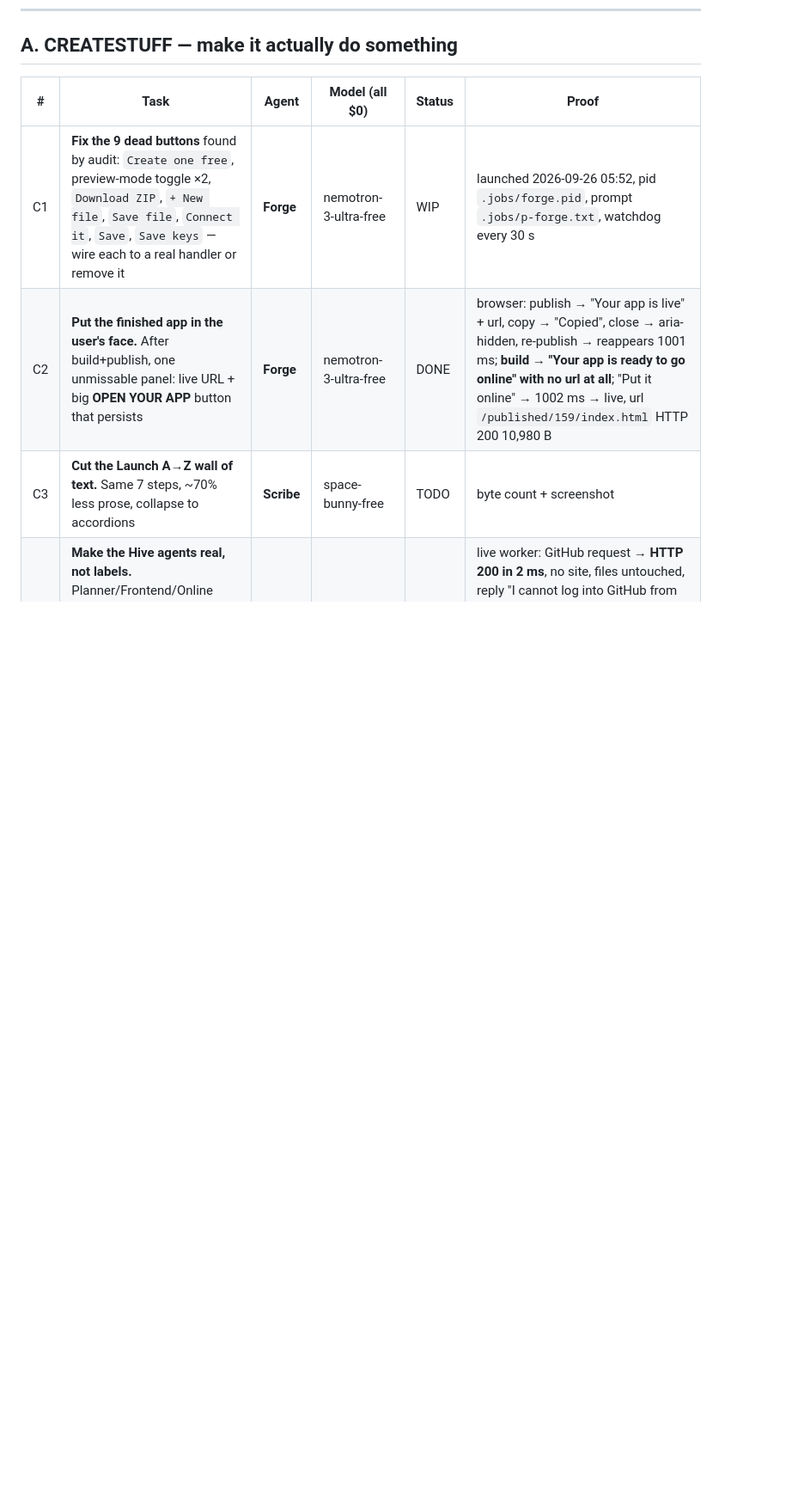
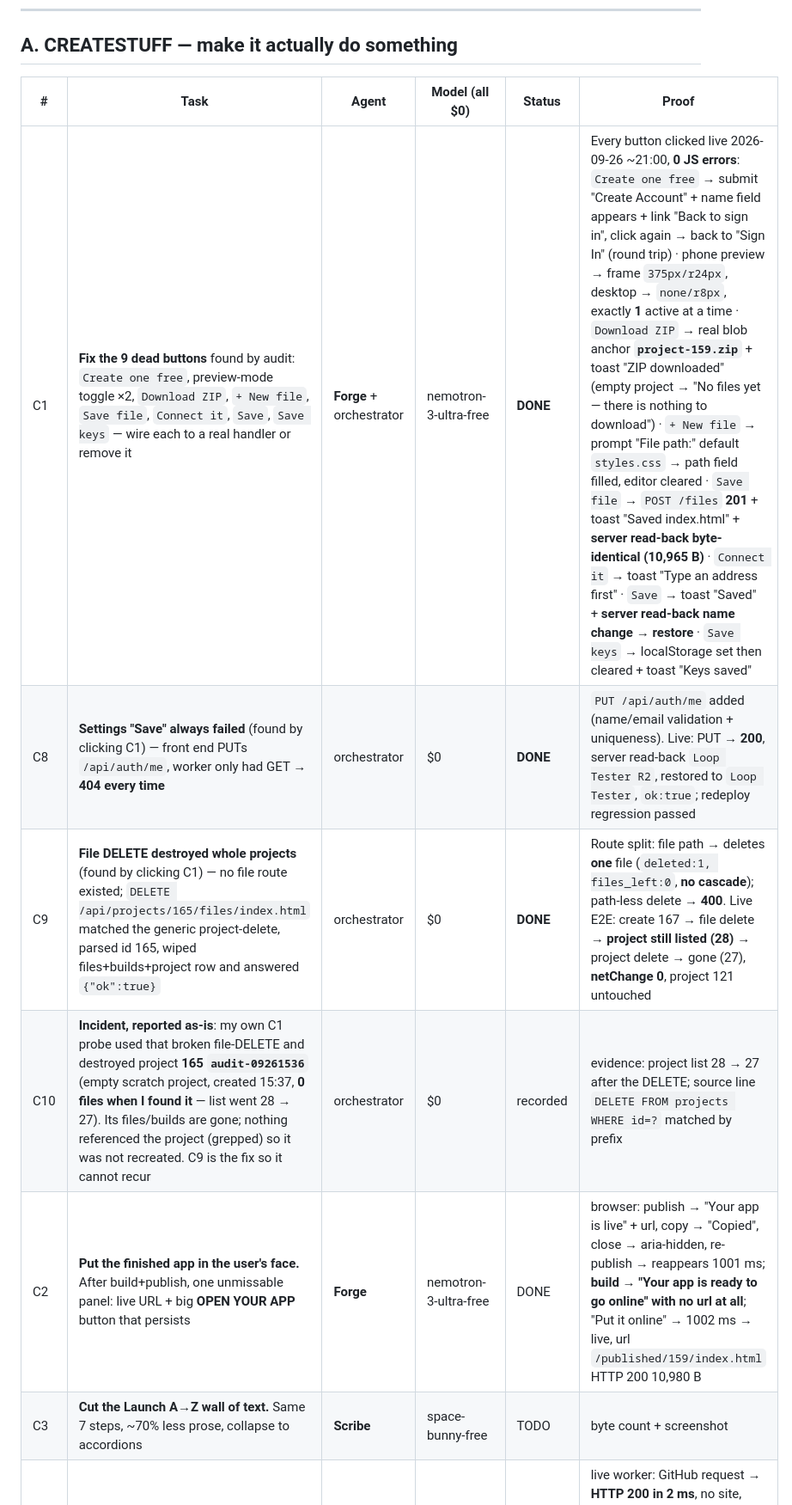
Before and after one commit to placebetsai/nexus-ai-suite, a Markdown page: TODO.md, the part around the change. Shown at 86% size. Rendered like a GitHub page; blank space fills up the shorter version.

Commit message:
TODO: C1 done (9 buttons clicked live), plus the two defects it uncovered
C8: settings Save hit PUT /api/auth/me which never existed (404) - endpoint
added and verified with server read-back. C9: there was no file-delete route,
so a file DELETE matched the project-delete branch and destroyed the project
while returning ok:true - split into a real one-file delete with no cascade.
C10 records the incident honestly: the probe that found C9 removed the empty
audit-09261536 project (28 -> 27) before the fix existed.

```diff
--- a/TODO.md
+++ b/TODO.md
@@ -10,7 +10,10 @@ Every item names the agent that owns it. No item is DONE until a live HTTP/brows
 
 | # | Task | Agent | Model (all $0) | Status | Proof |
 |---|------|-------|----------------|--------|-------|
-| C1 | **Fix the 9 dead buttons** found by audit: `Create one free`, preview-mode toggle ×2, `Download ZIP`, `+ New file`, `Save file`, `Connect it`, `Save`, `Save keys` — wire each to a real handler or remove it | **Forge** | nemotron-3-ultra-free | WIP | launched 2026-09-26 05:52, pid `.jobs/forge.pid`, prompt `.jobs/p-forge.txt`, watchdog every 30 s |
+| C1 | **Fix the 9 dead buttons** found by audit: `Create one free`, preview-mode toggle ×2, `Download ZIP`, `+ New file`, `Save file`, `Connect it`, `Save`, `Save keys` — wire each to a real handler or remove it | **Forge** + orchestrator | nemotron-3-ultra-free | **DONE** | Every button clicked live 2026-09-26 ~21:00, **0 JS errors**: `Create one free` → submit "Create Account" + name field appears + link "Back to sign in", click again → back to "Sign In" (round trip) · phone preview → frame `375px/r24px`, desktop → `none/r8px`, exactly **1** active at a time · `Download ZIP` → real blob anchor **`project-159.zip`** + toast "ZIP downloaded" (empty project → "No files yet — there is nothing to download") · `+ New file` → prompt "File path:" default `styles.css` → path field filled, editor cleared · `Save file` → `POST /files` **201** + toast "Saved index.html" + **server read-back byte-identical (10,965 B)** · `Connect it` → toast "Type an address first" · `Save` → toast "Saved" + **server read-back name change → restore** · `Save keys` → localStorage set then cleared + toast "Keys saved" |
+| C8 | **Settings "Save" always failed** (found by clicking C1) — front end PUTs `/api/auth/me`, worker only had GET → **404 every time** | orchestrator | $0 | **DONE** | `PUT /api/auth/me` added (name/email validation + uniqueness). Live: PUT → **200**, server read-back `Loop Tester R2`, restored to `Loop Tester`, `ok:true`; redeploy regression passed |
+| C9 | **File DELETE destroyed whole projects** (found by clicking C1) — no file route existed; `DELETE /api/projects/165/files/index.html` matched the generic project-delete, parsed id 165, wiped files+builds+project row and answered `{"ok":true}` | orchestrator | $0 | **DONE** | Route split: file path → deletes **one** file (`deleted:1, files_left:0`, **no cascade**); path-less delete → **400**. Live E2E: create 167 → file delete → **project still listed (28)** → project delete → gone (27), **netChange 0**, project 121 untouched |
+| C10 | **Incident, reported as-is**: my own C1 probe used that broken file-DELETE and destroyed project **165 `audit-09261536`** (empty scratch project, created 15:37, **0 files when I found it** — list went 28 → 27). Its files/builds are gone; nothing referenced the project (grepped) so it was not recreated. C9 is the fix so it cannot recur | orchestrator | $0 | recorded | evidence: project list 28 → 27 after the DELETE; source line `DELETE FROM projects WHERE id=?` matched by prefix |
 | C2 | **Put the finished app in the user's face.** After build+publish, one unmissable panel: live URL + big **OPEN YOUR APP** button that persists | **Forge** | nemotron-3-ultra-free | DONE | browser: publish → "Your app is live" + url, copy → "Copied", close → aria-hidden, re-publish → reappears 1001 ms; **build → "Your app is ready to go online" with no url at all**; "Put it online" → 1002 ms → live, url `/published/159/index.html` HTTP 200 10,980 B |
 | C3 | **Cut the Launch A→Z wall of text.** Same 7 steps, ~70% less prose, collapse to accordions | **Scribe** | space-bunny-free | TODO | byte count + screenshot |
 | C4 | **Make the Hive agents real, not labels.** Planner/Frontend/Online must have actual tools (read files, write files, publish) and refuse/redirect when asked something it cannot do (e.g. "log into my GitHub") | **Atlas** | mimo-v2.6-flash-free | DONE | live worker: GitHub request → **HTTP 200 in 2 ms**, no site, files untouched, reply "I cannot log into GitHub from here… Want that?"; Stripe request → same shape. Harness **44/44** (run by me, exit 0), `node --check` PASS. UI: 3502 ms, no "Build failed", chips Planner Done + 8 Idle |
```
